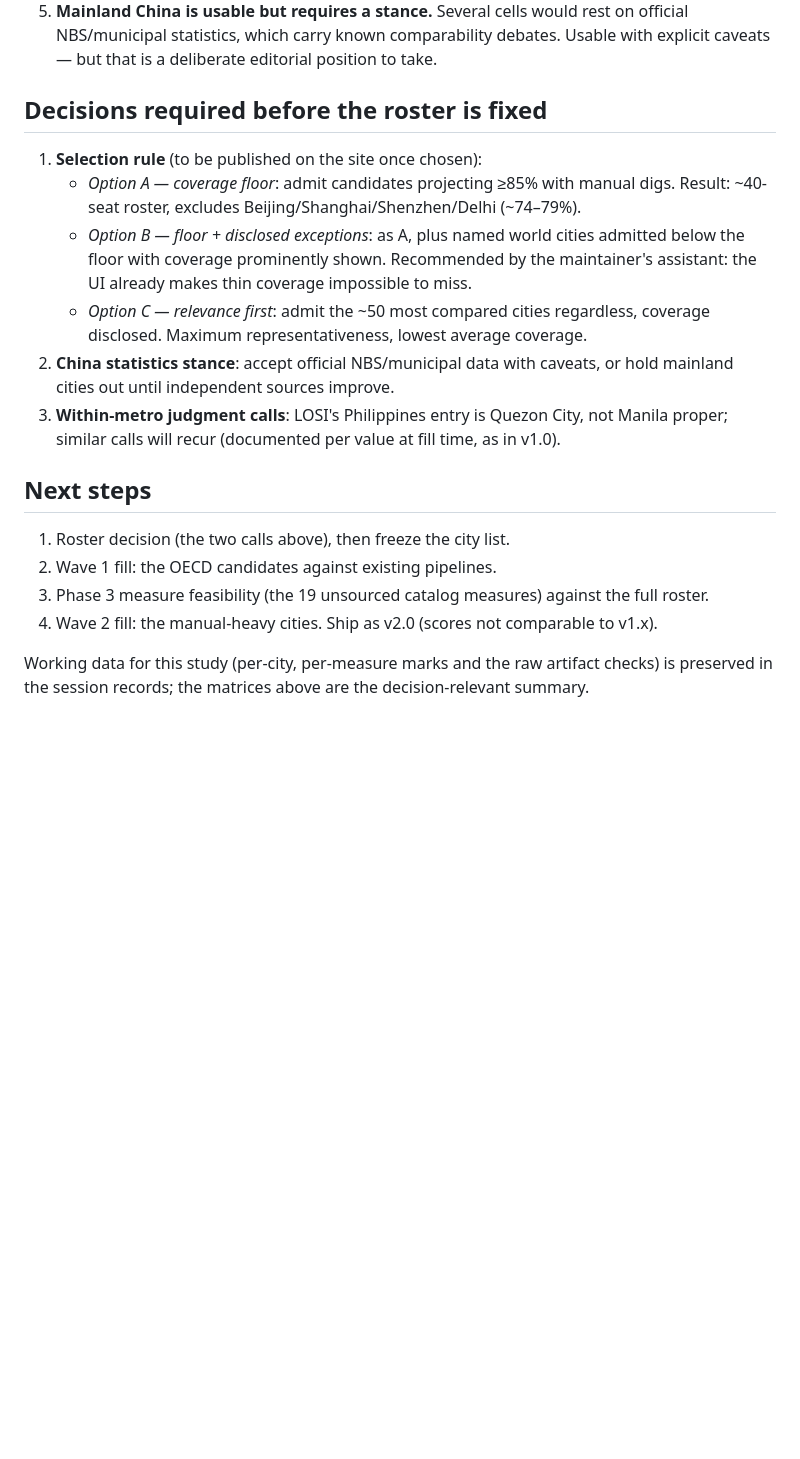
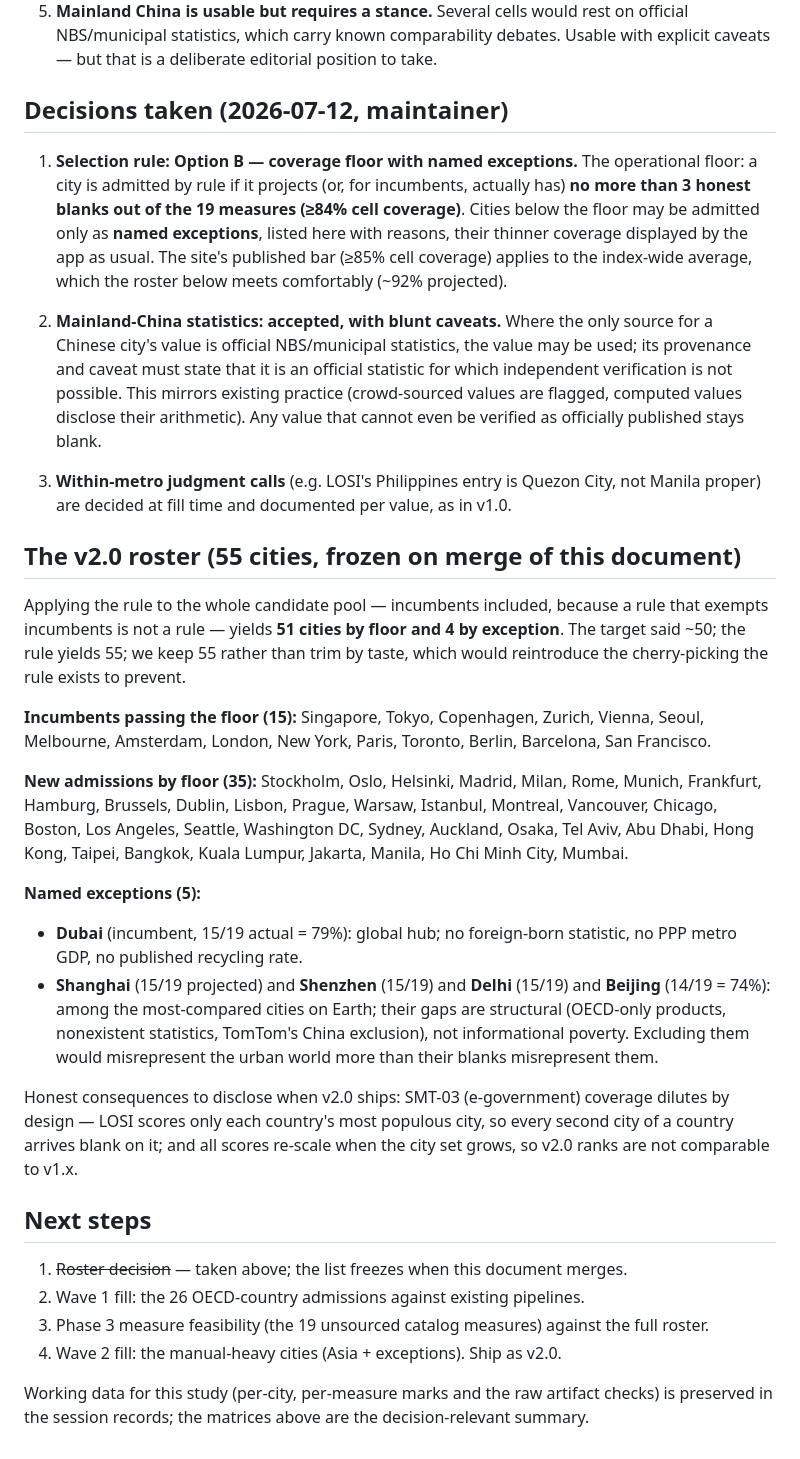
Before and after one commit to KR48VR/master-of-all-indices, a Markdown page: ROSTER.md, the part around the change. GitHub-like rendering; blank space fills up the shorter version.

Commit message:
ROSTER.md: record the two decisions; freeze the v2.0 roster (55 cities)
Decision 1: selection rule Option B - floor of at most 3 blanks of 19
(>=84% per city), applied to incumbents too, with below-floor cities
admitted only as named exceptions. Decision 2: official NBS/municipal
statistics accepted for mainland-Chinese cities with blunt per-value
caveats (independent verification not possible).

Applying the rule: 51 cities enter by floor, 5 by named exception
(Dubai - incumbent at 79% - plus Shanghai, Shenzhen, Delhi, Beijing).
The rule binds incumbents as well, so Dubai is reclassified as an
exception rather than quietly grandfathered. Target said ~50; the rule
yields 55; kept 55 rather than trimming by taste. Discloses the two
consequences v2.0 must state: LOSI coverage dilutes by design, and
scores re-scale so v2.0 is not comparable to v1.x.

Co-Authored-By: Claude Fable 5 <noreply@anthropic.com>
Claude-Session: https://claude.ai/code/session_015TSj46oTraFzrym9nYhBYf

```diff
--- a/ROSTER.md
+++ b/ROSTER.md
@@ -102,27 +102,64 @@ For calibration: the current 16 cities average 17.6/19 (93%) actually filled.
    official NBS/municipal statistics, which carry known comparability debates. Usable
    with explicit caveats — but that is a deliberate editorial position to take.
 
-## Decisions required before the roster is fixed
+## Decisions taken (2026-07-12, maintainer)
 
-1. **Selection rule** (to be published on the site once chosen):
-   - *Option A — coverage floor*: admit candidates projecting ≥85% with manual digs.
-     Result: ~40-seat roster, excludes Beijing/Shanghai/Shenzhen/Delhi (~74–79%).
-   - *Option B — floor + disclosed exceptions*: as A, plus named world cities admitted
-     below the floor with coverage prominently shown. Recommended by the maintainer's
-     assistant: the UI already makes thin coverage impossible to miss.
-   - *Option C — relevance first*: admit the ~50 most compared cities regardless,
-     coverage disclosed. Maximum representativeness, lowest average coverage.
-2. **China statistics stance**: accept official NBS/municipal data with caveats, or hold
-   mainland cities out until independent sources improve.
-3. **Within-metro judgment calls**: LOSI's Philippines entry is Quezon City, not Manila
-   proper; similar calls will recur (documented per value at fill time, as in v1.0).
+1. **Selection rule: Option B — coverage floor with named exceptions.**
+   The operational floor: a city is admitted by rule if it projects (or, for
+   incumbents, actually has) **no more than 3 honest blanks out of the 19 measures
+   (≥84% cell coverage)**. Cities below the floor may be admitted only as **named
+   exceptions**, listed here with reasons, their thinner coverage displayed by the
+   app as usual. The site's published bar (≥85% cell coverage) applies to the
+   index-wide average, which the roster below meets comfortably (~92% projected).
+
+2. **Mainland-China statistics: accepted, with blunt caveats.**
+   Where the only source for a Chinese city's value is official NBS/municipal
+   statistics, the value may be used; its provenance and caveat must state that it
+   is an official statistic for which independent verification is not possible.
+   This mirrors existing practice (crowd-sourced values are flagged, computed
+   values disclose their arithmetic). Any value that cannot even be verified as
+   officially published stays blank.
+
+3. **Within-metro judgment calls** (e.g. LOSI's Philippines entry is Quezon City,
+   not Manila proper) are decided at fill time and documented per value, as in v1.0.
+
+## The v2.0 roster (55 cities, frozen on merge of this document)
+
+Applying the rule to the whole candidate pool — incumbents included, because a rule
+that exempts incumbents is not a rule — yields **51 cities by floor and 4 by
+exception**. The target said ~50; the rule yields 55; we keep 55 rather than trim by
+taste, which would reintroduce the cherry-picking the rule exists to prevent.
+
+**Incumbents passing the floor (15):** Singapore, Tokyo, Copenhagen, Zurich, Vienna,
+Seoul, Melbourne, Amsterdam, London, New York, Paris, Toronto, Berlin, Barcelona,
+San Francisco.
+
+**New admissions by floor (35):** Stockholm, Oslo, Helsinki, Madrid, Milan, Rome,
+Munich, Frankfurt, Hamburg, Brussels, Dublin, Lisbon, Prague, Warsaw, Istanbul,
+Montreal, Vancouver, Chicago, Boston, Los Angeles, Seattle, Washington DC, Sydney,
+Auckland, Osaka, Tel Aviv, Abu Dhabi, Hong Kong, Taipei, Bangkok, Kuala Lumpur,
+Jakarta, Manila, Ho Chi Minh City, Mumbai.
+
+**Named exceptions (5):**
+- **Dubai** (incumbent, 15/19 actual = 79%): global hub; no foreign-born statistic,
+  no PPP metro GDP, no published recycling rate.
+- **Shanghai** (15/19 projected) and **Shenzhen** (15/19) and **Delhi** (15/19) and
+  **Beijing** (14/19 = 74%): among the most-compared cities on Earth; their gaps are
+  structural (OECD-only products, nonexistent statistics, TomTom's China exclusion),
+  not informational poverty. Excluding them would misrepresent the urban world more
+  than their blanks misrepresent them.
+
+Honest consequences to disclose when v2.0 ships: SMT-03 (e-government) coverage
+dilutes by design — LOSI scores only each country's most populous city, so every
+second city of a country arrives blank on it; and all scores re-scale when the city
+set grows, so v2.0 ranks are not comparable to v1.x.
 
 ## Next steps
 
-1. Roster decision (the two calls above), then freeze the city list.
-2. Wave 1 fill: the OECD candidates against existing pipelines.
+1. ~~Roster decision~~ — taken above; the list freezes when this document merges.
+2. Wave 1 fill: the 26 OECD-country admissions against existing pipelines.
 3. Phase 3 measure feasibility (the 19 unsourced catalog measures) against the full roster.
-4. Wave 2 fill: the manual-heavy cities. Ship as v2.0 (scores not comparable to v1.x).
+4. Wave 2 fill: the manual-heavy cities (Asia + exceptions). Ship as v2.0.
 
 Working data for this study (per-city, per-measure marks and the raw artifact checks)
 is preserved in the session records; the matrices above are the decision-relevant summary.
```
